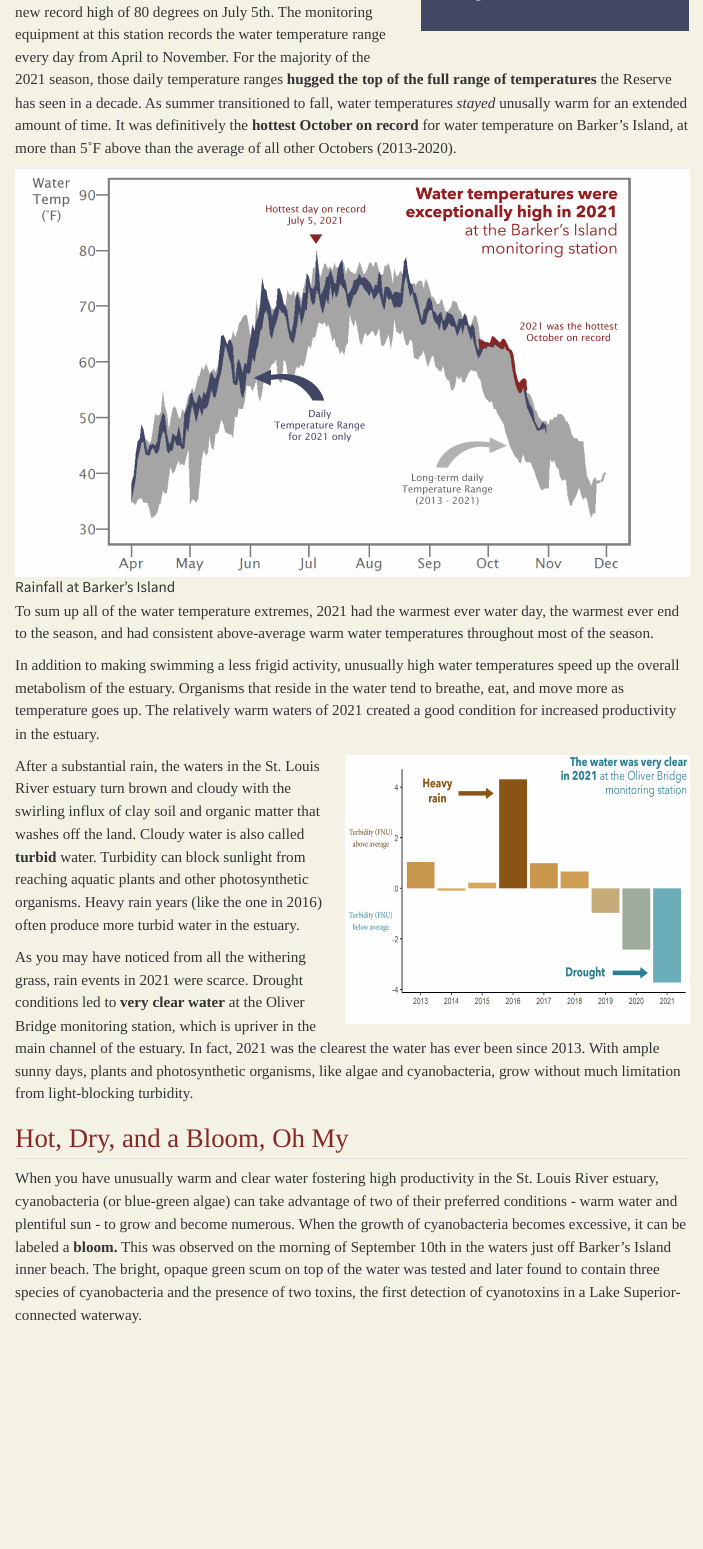
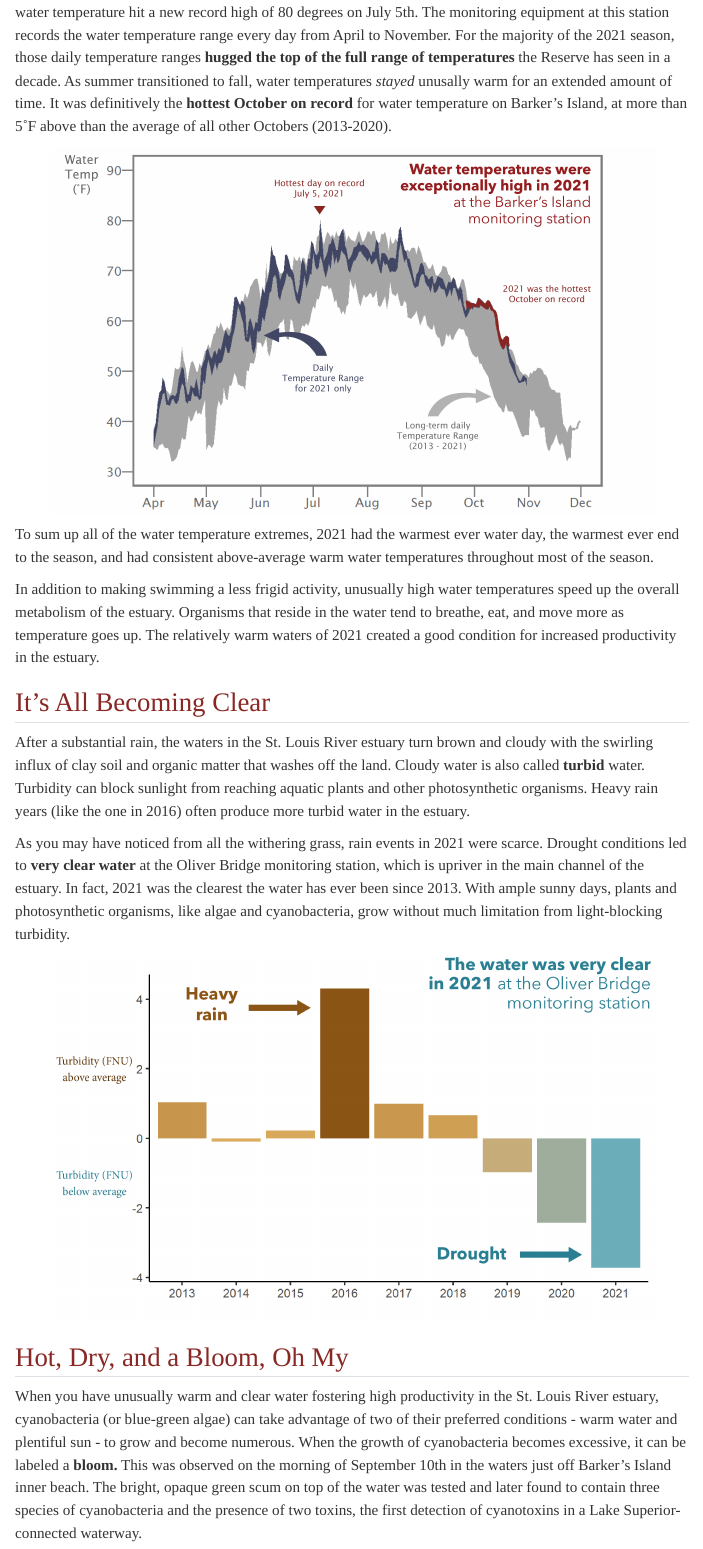
Before and after one commit to Lake-Superior-Reserve/2021-SWMP-Report, a Quarto document (WQ_Report_2021/index.qmd): the page in a window 1100 px wide, from 420 px down before the commit and from 350 px down after it. Rendered offline with R 4.5, knitr and Pandoc in place of Quarto, with nearby package versions; menus at the side of the page are left out.

Commit message:
tweaking page aesthetics & other details

```diff
--- a/WQ_Report_2021/index.qmd
+++ b/WQ_Report_2021/index.qmd
@@ -5,31 +5,31 @@ css: styles.css
 
 On the St. Louis River estuary, 2021 was a great year to be a frequent beachgoer. **Continuous high temperatures and rainless drought conditions were the major headline of the ice-free months from April to October.** Wouldn't it be helpful if we had a long-term water quality dataset so we could explore how water is impacted by temperature and drought? Wait a minute, we do! The Lake Superior Reserve's System-Wide Monitoring Program, or SWMP ("swamp") as it is affectionately known, has been collecting water quality data at consistent locations and intervals in the estuary since 2012. A long-term estuary water quality dataset is a useful thing to have around. This dataset helps us track trends and note anything out of the ordinary. In this 2021 edition, we will point out some of the exceptional water stories from an exceptional year.
 
-<div class=side-bar>
-To sum up all of the water temperature extremes, 2021 had the warmest ever water day, the warmest ever end to the season, and had consistent above-average warm water temperatures throughout most of the season.
-</div>
-
 ## In Hot Water
 
 Did you find the water in your favorite St. Louis River swimming hole particularly inviting during the summer of 2021? In a year with warm air temperatures and very little rainfall to inject cooler rainwater into the river, we observed that **water temperatures were exceptionally high** at the Barker's Island monitoring station. The water temperature hit a new record high of 80 degrees on July 5th. The monitoring equipment at this station records the water temperature range every day from April to November. For the majority of the 2021 season, those daily temperature ranges **hugged the top of the full range of temperatures** the Reserve has seen in a decade. As summer transitioned to fall, water temperatures *stayed* unusally warm for an extended amount of time. It was definitively the **hottest October on record** for water temperature on Barker's Island, at more than 5˚F above than the average of all other Octobers (2013-2020).
 
-![Rainfall at Barker's Island](assets/2021SWMPReport_barkers_historical_range_temp.png)
+<img class="barkers_rain" src="assets/2021SWMPReport_barkers_historical_range_temp.png"  alt="Rainfall at Barker's Island"/>
 
 To sum up all of the water temperature extremes, 2021 had the warmest ever water day, the warmest ever end to the season, and had consistent above-average warm water temperatures throughout most of the season.
 
 In addition to making swimming a less frigid activity, unusually high water temperatures speed up the overall metabolism of the estuary. Organisms that reside in the water tend to breathe, eat, and move more as temperature goes up. The relatively warm waters of 2021 created a good condition for increased productivity in the estuary.
 
-<img class="turbidity" src="assets/2021SWMPReport_oliver_annual_anomalies_turb.png" alt="Turbidity at Oliver Bridge" align="right" width="400" height="300"/> <!--![Turbidity at Oliver Bridge](assets/2021SWMPReport_oliver_annual_anomalies_turb.png)-->
+
+## It's All Becoming Clear
 
 After a substantial rain, the waters in the St. Louis River estuary turn brown and cloudy with the swirling influx of clay soil and organic matter that washes off the land. Cloudy water is also called **turbid** water. Turbidity can block sunlight from reaching aquatic plants and other photosynthetic organisms. Heavy rain years (like the one in 2016) often produce more turbid water in the estuary.
 
 As you may have noticed from all the withering grass, rain events in 2021 were scarce. Drought conditions led to **very clear water** at the Oliver Bridge monitoring station, which is upriver in the main channel of the estuary. In fact, 2021 was the clearest the water has ever been since 2013. With ample sunny days, plants and photosynthetic organisms, like algae and cyanobacteria, grow without much limitation from light-blocking turbidity.
 
+<img class="turbidity" src="assets/2021SWMPReport_oliver_annual_anomalies_turb.png" alt="Turbidity at Oliver Bridge"/> <!--![Turbidity at Oliver Bridge](assets/2021SWMPReport_oliver_annual_anomalies_turb.png)-->
+
+
 ## Hot, Dry, and a Bloom, Oh My
 
 When you have unusually warm and clear water fostering high productivity in the St. Louis River estuary, cyanobacteria (or blue-green algae) can take advantage of two of their preferred conditions - warm water and plentiful sun - to grow and become numerous. When the growth of cyanobacteria becomes excessive, it can be labeled a **bloom.** This was observed on the morning of September 10th in the waters just off Barker's Island inner beach. The bright, opaque green scum on top of the water was tested and later found to contain three species of cyanobacteria and the presence of two toxins, the first detection of cyanotoxins in a Lake Superior-connected waterway.
 
-<img class="bloom" src="assets/LKS%20Barkers%20Island%20Cyano%20Bloom.jpg" alt="Cyanobacteria Bloom" align="left" width="360" height="270"/> <!--![Cyanobacteria Bloom](assets/LKS%20Barkers%20Island%20Cyano%20Bloom.jpg)-->
+<img class="bloom" src="assets/LKS%20Barkers%20Island%20Cyano%20Bloom.jpg" alt="Cyanobacteria Bloom" align="left" width="440" height="330"/> <!--![Cyanobacteria Bloom](assets/LKS%20Barkers%20Island%20Cyano%20Bloom.jpg)-->
 
 This was a very visible bloom in a high traffic area and was fortunately detected by Reserve staff. As questions arise about the future of blooms in the estuary, the Reserve continues to improve bloom monitoring and detection efforts. Our Reserve has joined with 12 other National Estuarine Research Reserves across the country to evaluate algae sensors that would continuously track algal abundance, in hopes of providing real-time information on potential blooms. Further testing will tell if this method will help us better find and study cyanobacteria in the estuary. Further monitoring and research will help us determine if the Barker's Island bloom was related to the unusual water quality in 2021, or if it is a part of a longer term trend towards more productive waters.
 
--- a/WQ_Report_2021/styles.css
+++ b/WQ_Report_2021/styles.css
@@ -66,8 +68,18 @@ padding-right: 40px;
   color: #f3f2e5;
 }
 
+.barkers_rain {
+  display: block;
+  margin-left: auto;
+  margin-right: auto;
+  width: 90%;
+}
+
 .turbidity {
-Padding: 0 0 0 15px;
+  display: block;
+  margin-left: auto;
+  margin-right: auto;
+  width: 90%;
 }
 
 .bloom {
@@ -83,3 +95,11 @@ Padding: 0 0 0 15px;
   width: 500px;
   color: #f3f2e5;
 }
+
+.keep-up h3 {
+  color: #882724;
+  background-color: #f3f2e5;
+  text-decoration: none;
+  text-align: center;
+  padding: 6px;
+}
```
Also changed, not shown: WQ_Report_2021/about.qmd (+5 -4 lines), WQ_Report_2021/.quarto/idx/about.qmd.json, WQ_Report_2021/.quarto/idx/index.qmd.json, WQ_Report_2021/docs/search.json, WQ_Report_2021/styles.css (2 more changed lines), 3 other files.
